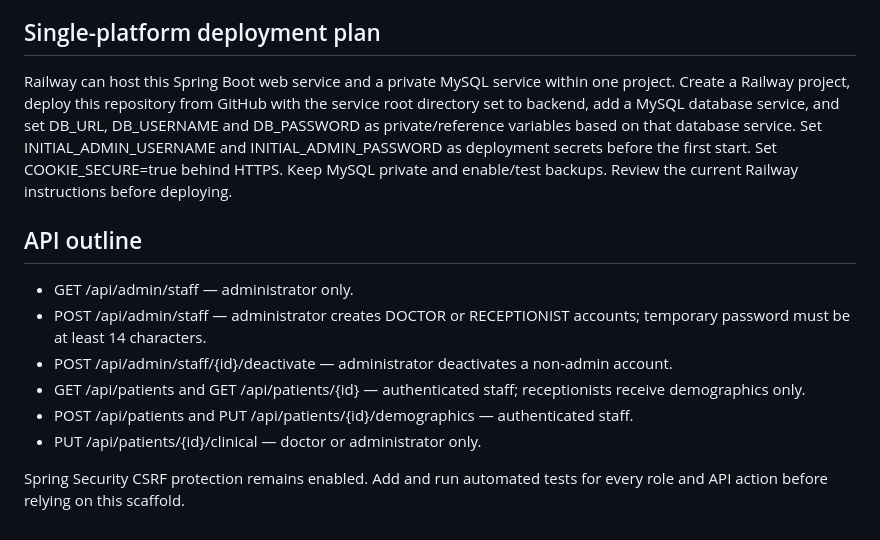
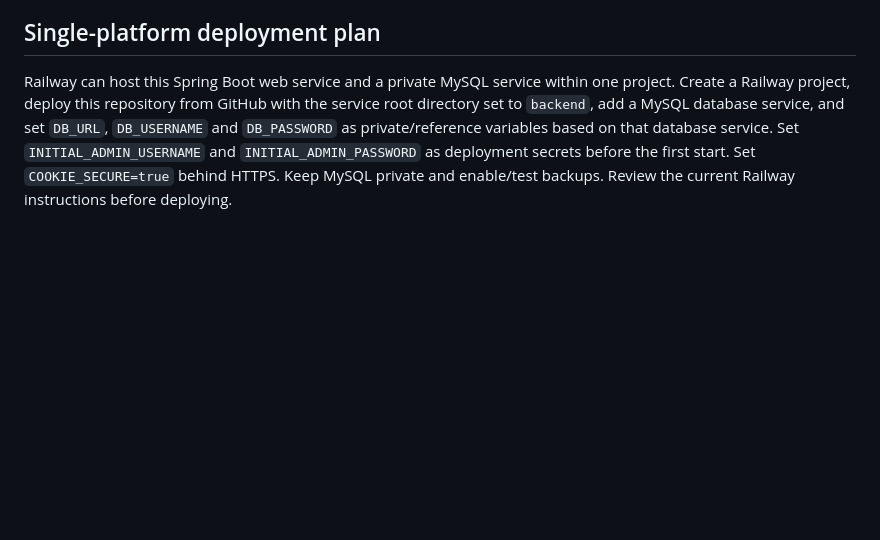
Before and after one commit to karrti19/Doctor-office-patient-records-and-staff-management-web-application, a Markdown page: backend/README.md, the part around one of its changes. Drawn GitHub-style; blank space fills up the shorter version.

```diff
--- a/backend/README.md
+++ b/backend/README.md
@@ -34,12 +50,2 @@ Flyway creates the initial tables. Hibernate is configured to validate rather th
 ## Single-platform deployment plan
-Railway can host this Spring Boot web service and a private MySQL service within one project. Create a Railway project, deploy this repository from GitHub with the service root directory set to backend, add a MySQL database service, and set DB_URL, DB_USERNAME and DB_PASSWORD as private/reference variables based on that database service. Set INITIAL_ADMIN_USERNAME and INITIAL_ADMIN_PASSWORD as deployment secrets before the first start. Set COOKIE_SECURE=true behind HTTPS. Keep MySQL private and enable/test backups. Review the current Railway instructions before deploying.
-
-## API outline
-- GET /api/admin/staff — administrator only.
-- POST /api/admin/staff — administrator creates DOCTOR or RECEPTIONIST accounts; temporary password must be at least 14 characters.
-- POST /api/admin/staff/{id}/deactivate — administrator deactivates a non-admin account.
-- GET /api/patients and GET /api/patients/{id} — authenticated staff; receptionists receive demographics only.
-- POST /api/patients and PUT /api/patients/{id}/demographics — authenticated staff.
-- PUT /api/patients/{id}/clinical — doctor or administrator only.
-
-Spring Security CSRF protection remains enabled. Add and run automated tests for every role and API action before relying on this scaffold.
+Railway can host this Spring Boot web service and a private MySQL service within one project. Create a Railway project, deploy this repository from GitHub with the service root directory set to `backend`, add a MySQL database service, and set `DB_URL`, `DB_USERNAME` and `DB_PASSWORD` as private/reference variables based on that database service. Set `INITIAL_ADMIN_USERNAME` and `INITIAL_ADMIN_PASSWORD` as deployment secrets before the first start. Set `COOKIE_SECURE=true` behind HTTPS. Keep MySQL private and enable/test backups. Review the current Railway instructions before deploying.
```
Also changed, not shown: other parts of backend/README.md (+33 -17 lines).
